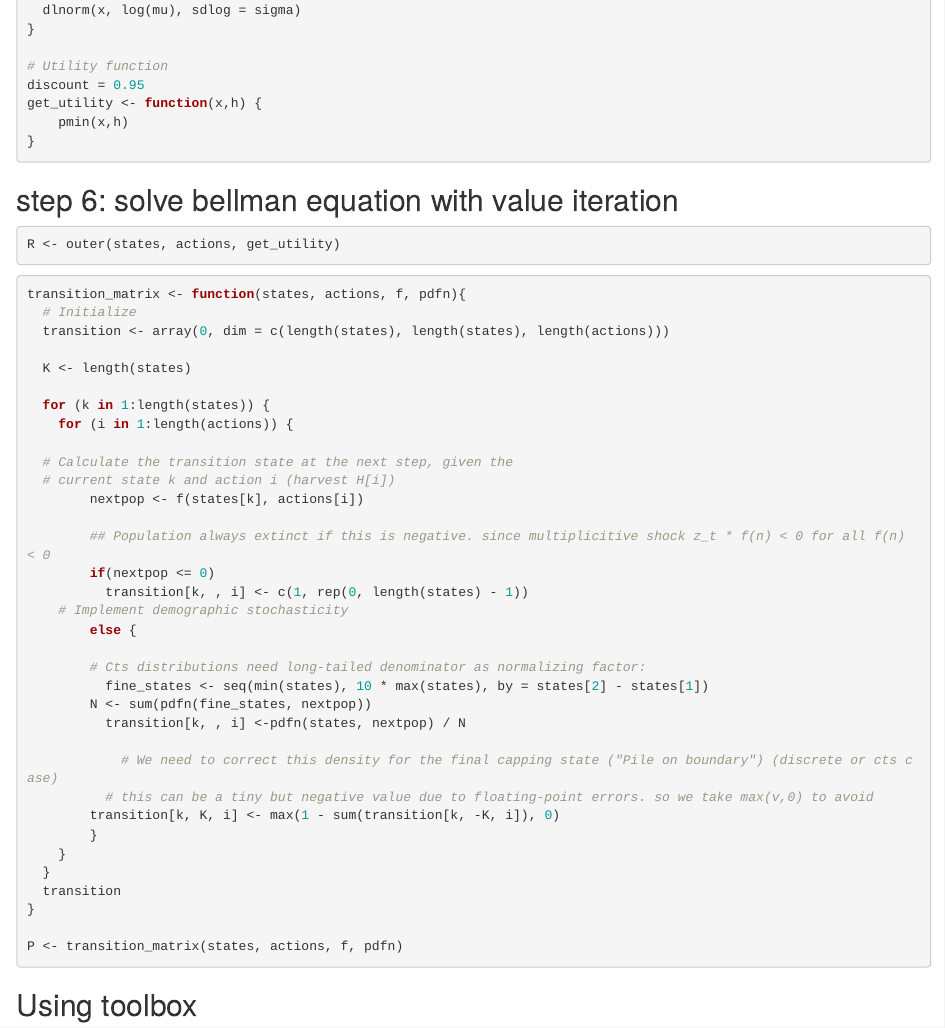
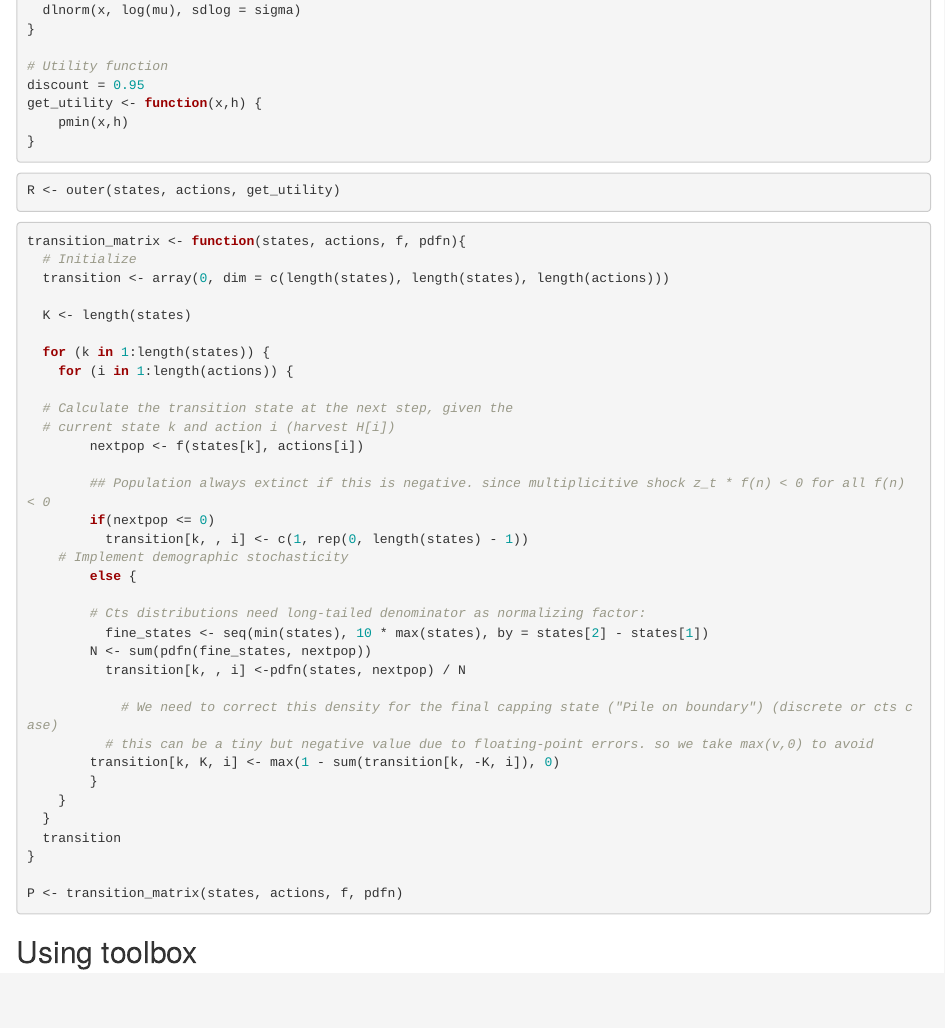
Before and after one commit to cboettig/2015, an R Markdown document (_posts/2015-07-29-mdptoolbox-allen-model.Rmd): the page in a window 1100 px wide, from 370 px down. Rendered offline with R 4.5, knitr and Pandoc, with nearby package versions; some code elsewhere in the file could not run offline.

Commit message:
formatting

````diff
--- a/_posts/2015-07-29-mdptoolbox-allen-model.Rmd
+++ b/_posts/2015-07-29-mdptoolbox-allen-model.Rmd
@@ -37,7 +37,6 @@ get_utility <- function(x,h) {
 ```
 
 
-## step 6: solve bellman equation with value iteration
 
 ```{r}
 R <- outer(states, actions, get_utility)
````
